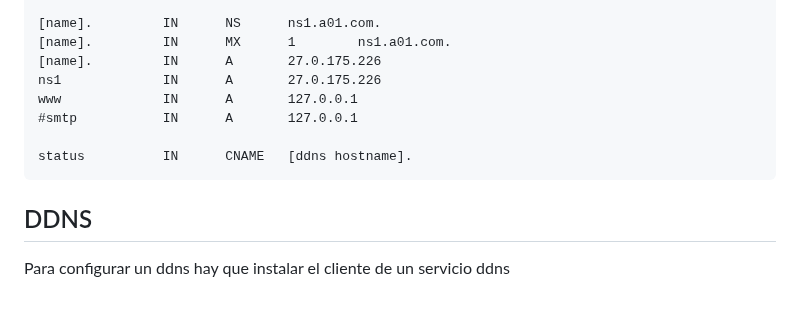
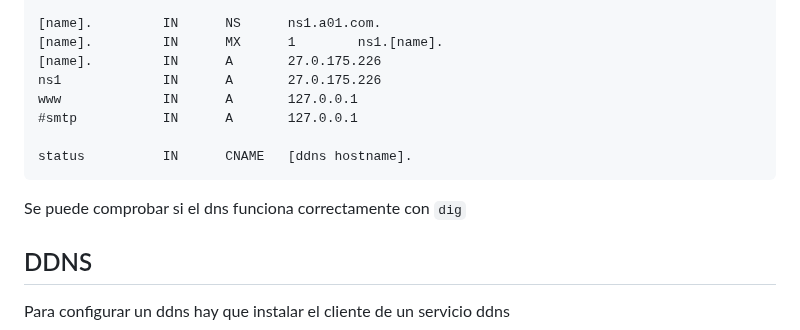
Before and after one commit to GreenLass000/DAW-Exercises, a Markdown page: dns-howto.md, the part around one of its changes. Drawn GitHub-style; blank space fills up the shorter version.

Commit message:
dns-howto.md updated from https://stackedit.io/

````diff
--- a/dns-howto.md
+++ b/dns-howto.md
@@ -102,7 +102,7 @@ $TTL    604800
                 10800 )         ; Negative Cache TTL
 
 [name].         IN      NS      ns1.a01.com.
-[name].         IN      MX      1        ns1.a01.com.
+[name].         IN      MX      1        ns1.[name].
 [name].         IN      A       27.0.175.226
 ns1             IN      A       27.0.175.226
 www             IN      A       127.0.0.1
@@ -110,6 +110,9 @@ www             IN      A       127.0.0.1
 
 status          IN      CNAME   [ddns hostname].
 ```
+
+Se puede comprobar si el dns funciona correctamente con `dig`
+
 
 ## DDNS
 
````
Also changed, not shown: other parts of dns-howto.md (+1 -1 lines).
